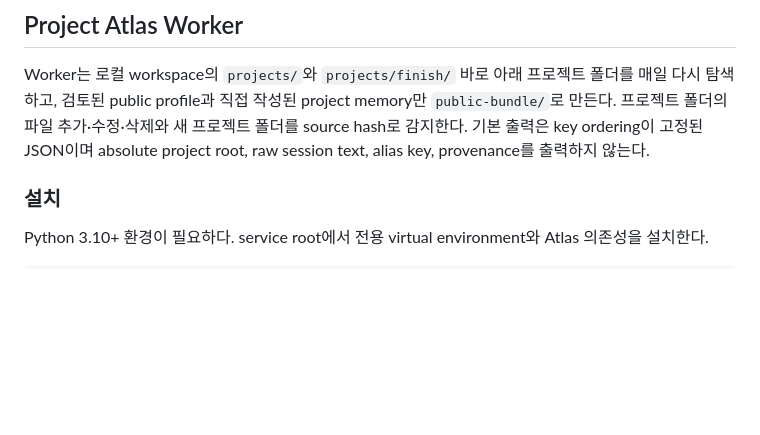
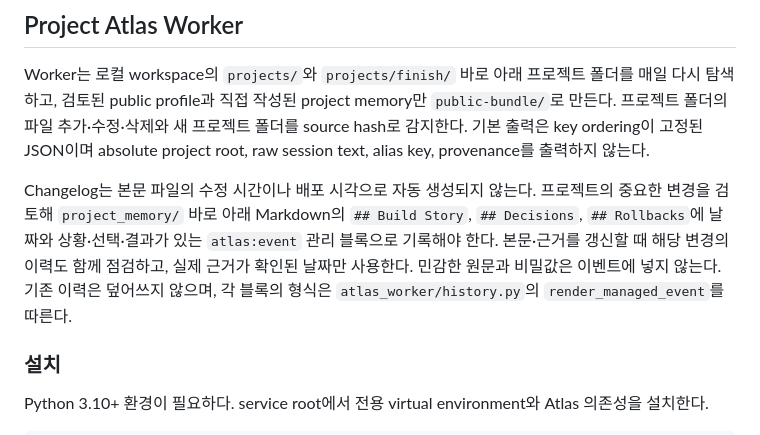
Before and after one commit to Dohwon/Homepage-dowon, a Markdown page: README.md, the part around the change. Drawn GitHub-style; blank space fills up the shorter version.

Commit message:
Document Atlas changelog recording

```diff
--- a/README.md
+++ b/README.md
@@ -219,6 +219,8 @@ graphify install --project --platform agents
 
 Worker는 로컬 workspace의 `projects/`와 `projects/finish/` 바로 아래 프로젝트 폴더를 매일 다시 탐색하고, 검토된 public profile과 직접 작성된 project memory만 `public-bundle/`로 만든다. 프로젝트 폴더의 파일 추가·수정·삭제와 새 프로젝트 폴더를 source hash로 감지한다. 기본 출력은 key ordering이 고정된 JSON이며 absolute project root, raw session text, alias key, provenance를 출력하지 않는다.
 
+Changelog는 본문 파일의 수정 시간이나 배포 시각으로 자동 생성되지 않는다. 프로젝트의 중요한 변경을 검토해 `project_memory/` 바로 아래 Markdown의 `## Build Story`, `## Decisions`, `## Rollbacks`에 날짜와 상황·선택·결과가 있는 `atlas:event` 관리 블록으로 기록해야 한다. 본문·근거를 갱신할 때 해당 변경의 이력도 함께 점검하고, 실제 근거가 확인된 날짜만 사용한다. 민감한 원문과 비밀값은 이벤트에 넣지 않는다. 기존 이력은 덮어쓰지 않으며, 각 블록의 형식은 `atlas_worker/history.py`의 `render_managed_event`를 따른다.
+
 ### 설치
 
 Python 3.10+ 환경이 필요하다. service root에서 전용 virtual environment와 Atlas 의존성을 설치한다.
```
